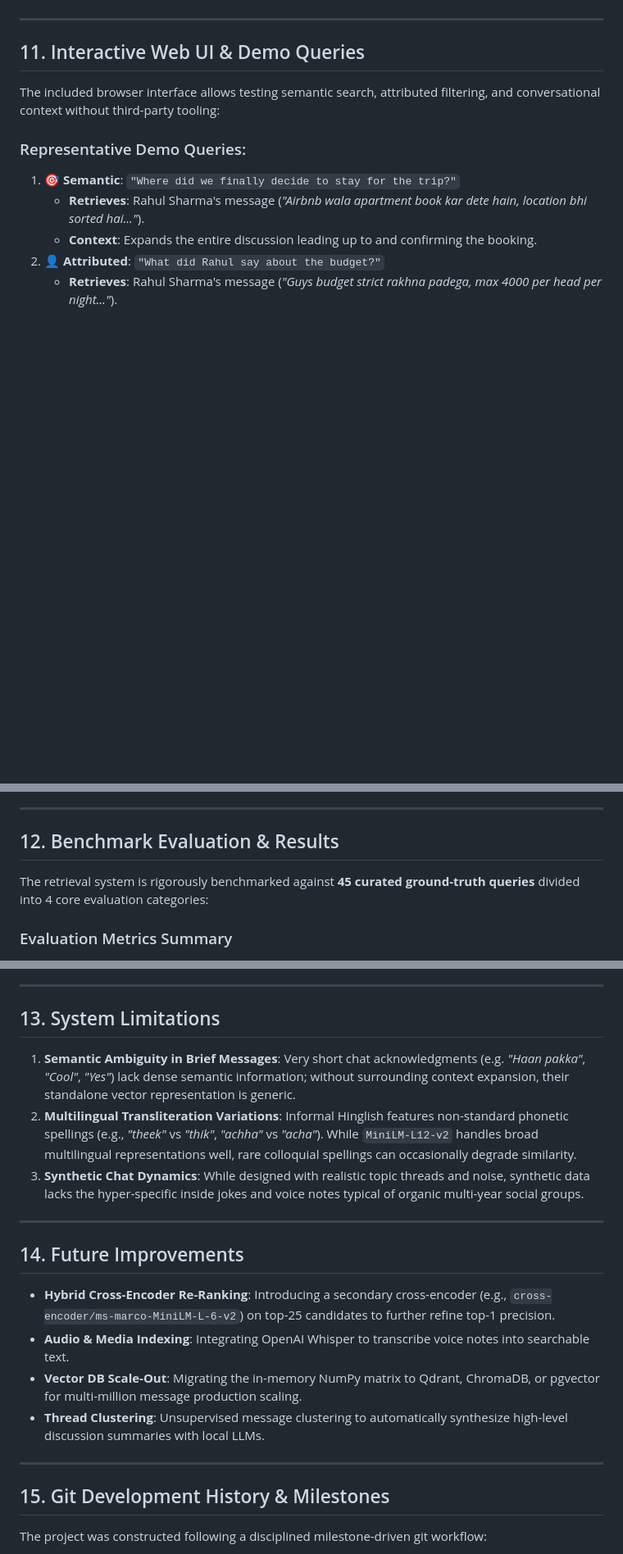
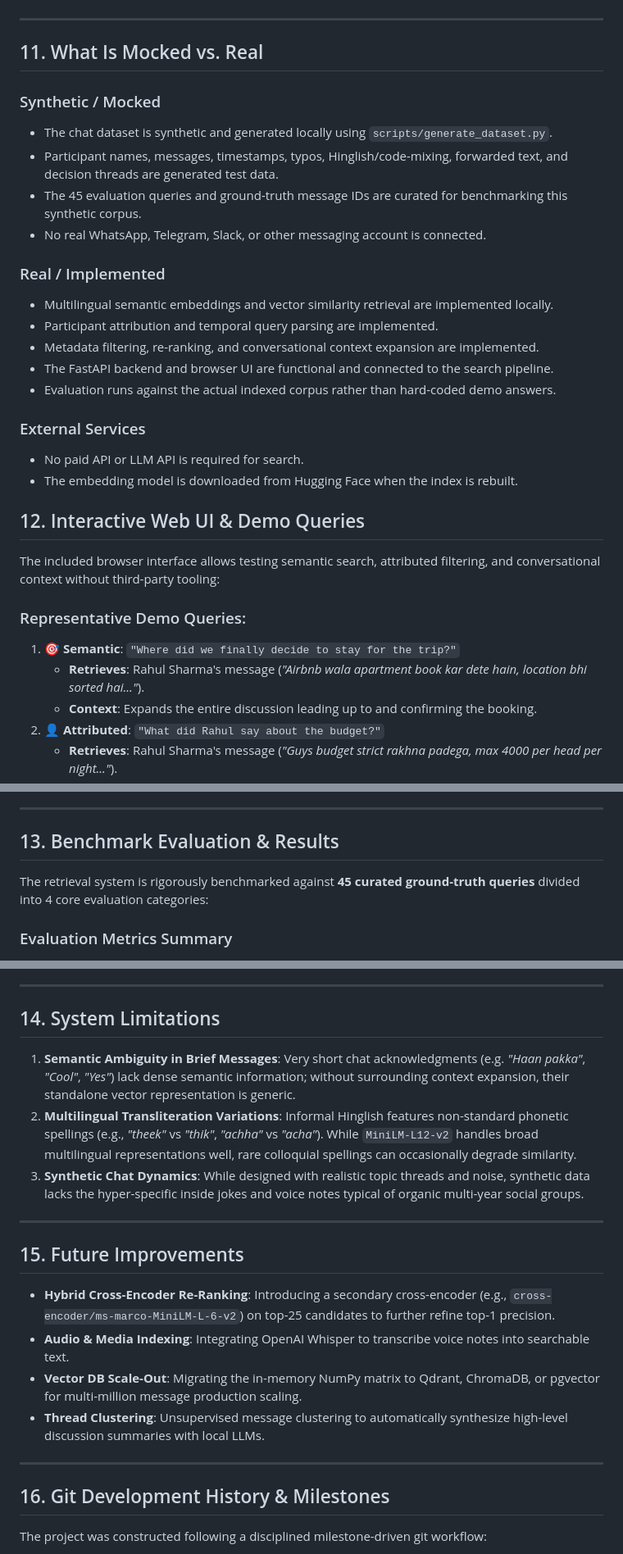
Before and after one commit to yatharthgupta01/semantic-group-chat-search, a Markdown page: README.md, 3 parts joined by grey strips. Shown at 82% size. Rendered like a GitHub page; blank space fills up the shorter version.

Commit message:
docs: clarify synthetic data and real implementation

```diff
--- a/README.md
+++ b/README.md
@@ -216,7 +216,26 @@ Once running, access the services:
 
 ---
 
-## 11. Interactive Web UI & Demo Queries
+## 11. What Is Mocked vs. Real
+
+### Synthetic / Mocked
+- The chat dataset is synthetic and generated locally using `scripts/generate_dataset.py`.
+- Participant names, messages, timestamps, typos, Hinglish/code-mixing, forwarded text, and decision threads are generated test data.
+- The 45 evaluation queries and ground-truth message IDs are curated for benchmarking this synthetic corpus.
+- No real WhatsApp, Telegram, Slack, or other messaging account is connected.
+
+### Real / Implemented
+- Multilingual semantic embeddings and vector similarity retrieval are implemented locally.
+- Participant attribution and temporal query parsing are implemented.
+- Metadata filtering, re-ranking, and conversational context expansion are implemented.
+- The FastAPI backend and browser UI are functional and connected to the search pipeline.
+- Evaluation runs against the actual indexed corpus rather than hard-coded demo answers.
+
+### External Services
+- No paid API or LLM API is required for search.
+- The embedding model is downloaded from Hugging Face when the index is rebuilt.
+
+## 12. Interactive Web UI & Demo Queries
 
 The included browser interface allows testing semantic search, attributed filtering, and conversational context without third-party tooling:
 
@@ -238,7 +257,7 @@ The included browser interface allows testing semantic search, attributed filter
 
 ---
 
-## 12. Benchmark Evaluation & Results
+## 13. Benchmark Evaluation & Results
 
 The retrieval system is rigorously benchmarked against **45 curated ground-truth queries** divided into 4 core evaluation categories:
 
@@ -262,7 +281,7 @@ The retrieval system is rigorously benchmarked against **45 curated ground-truth
 
 ---
 
-## 13. System Limitations
+## 14. System Limitations
 
 1. **Semantic Ambiguity in Brief Messages**: Very short chat acknowledgments (e.g. *"Haan pakka"*, *"Cool"*, *"Yes"*) lack dense semantic information; without surrounding context expansion, their standalone vector representation is generic.
 2. **Multilingual Transliteration Variations**: Informal Hinglish features non-standard phonetic spellings (e.g., *"theek"* vs *"thik"*, *"achha"* vs *"acha"*). While `MiniLM-L12-v2` handles broad multilingual representations well, rare colloquial spellings can occasionally degrade similarity.
@@ -270,7 +289,7 @@ The retrieval system is rigorously benchmarked against **45 curated ground-truth
 
 ---
 
-## 14. Future Improvements
+## 15. Future Improvements
 
 - **Hybrid Cross-Encoder Re-Ranking**: Introducing a secondary cross-encoder (e.g., `cross-encoder/ms-marco-MiniLM-L-6-v2`) on top-25 candidates to further refine top-1 precision.
 - **Audio & Media Indexing**: Integrating OpenAI Whisper to transcribe voice notes into searchable text.
@@ -279,7 +298,7 @@ The retrieval system is rigorously benchmarked against **45 curated ground-truth
 
 ---
 
-## 15. Git Development History & Milestones
+## 16. Git Development History & Milestones
 
 The project was constructed following a disciplined milestone-driven git workflow:
 
```
